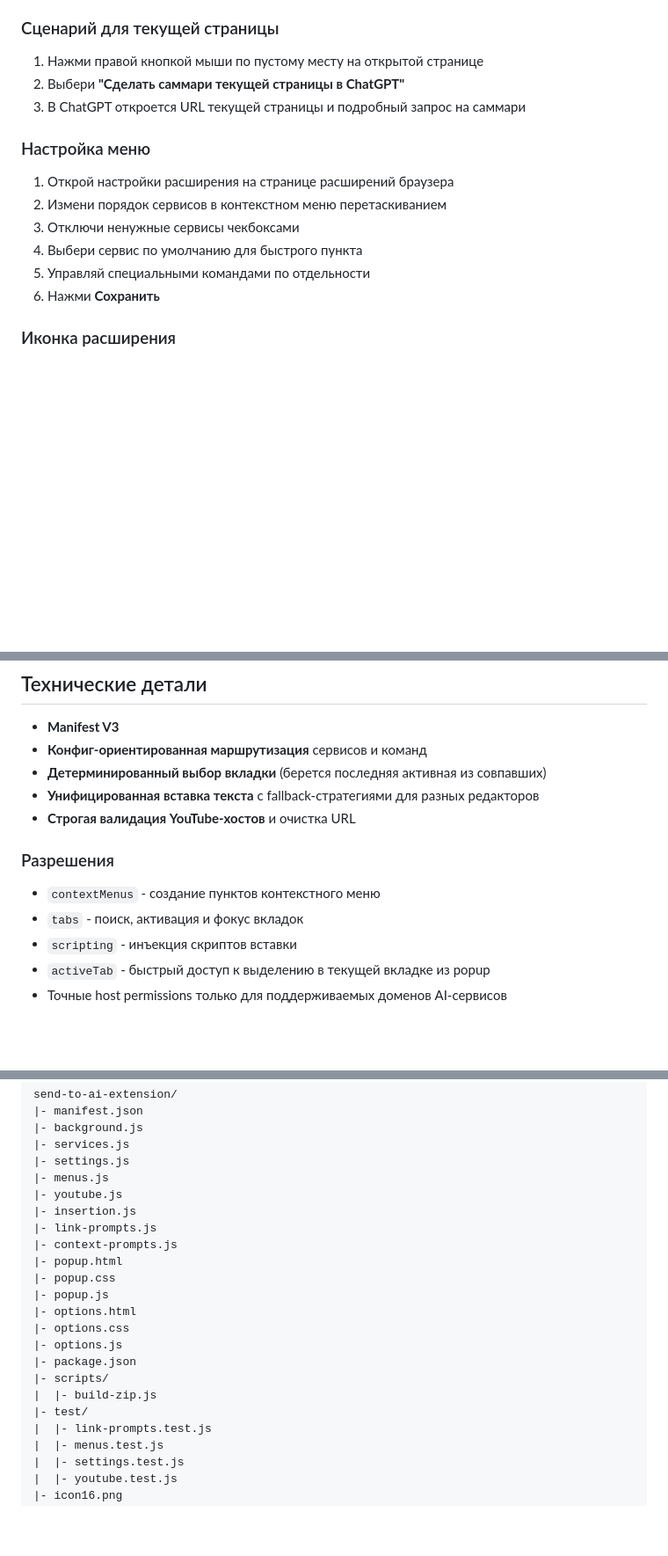
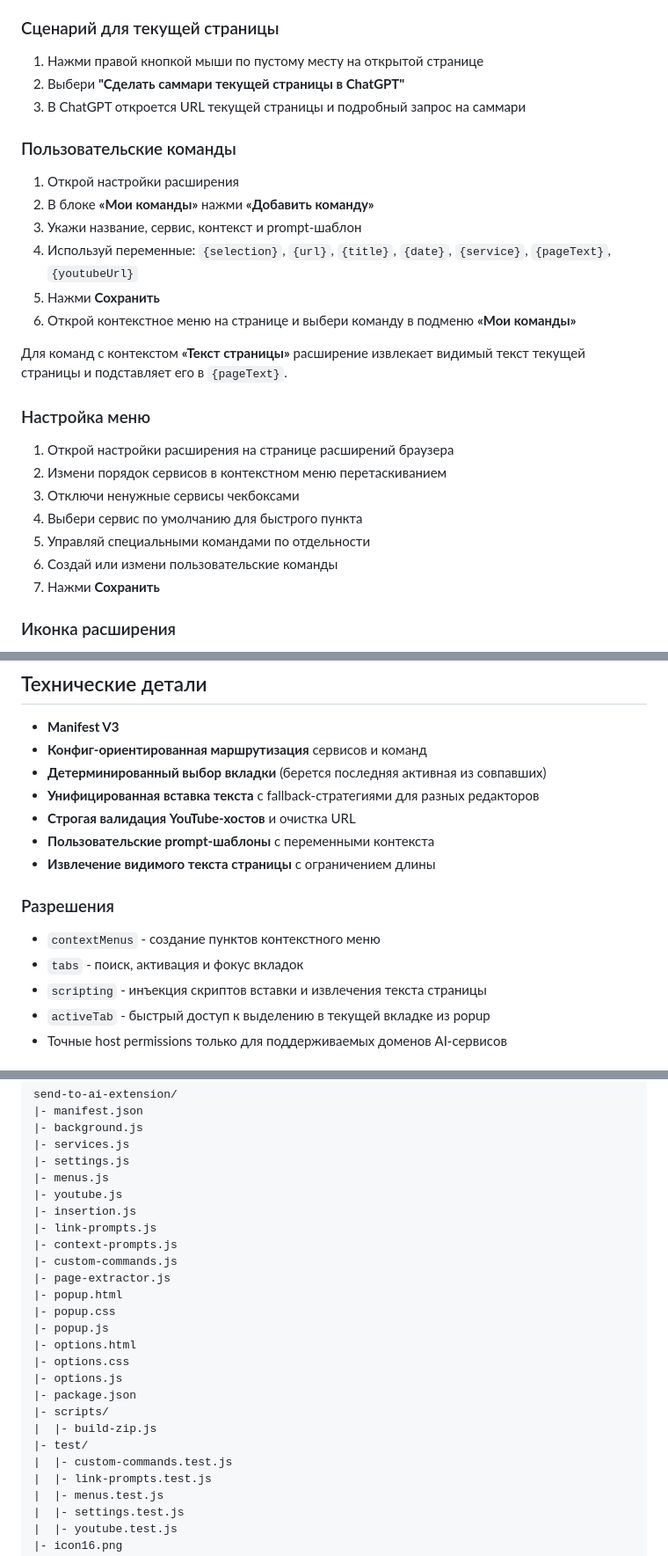
Before and after one commit to perejaslav/send-to-ai-extension, a Markdown page: README.md, 3 parts joined by grey strips. Shown at 88% size. GitHub-like rendering; blank space fills up the shorter version.

Commit message:
Document custom commands and page text extraction

```diff
--- a/README.md
+++ b/README.md
@@ -82,6 +85,17 @@
 2. Выбери **"Сделать саммари текущей страницы в ChatGPT"**
 3. В ChatGPT откроется URL текущей страницы и подробный запрос на саммари
 
+### Пользовательские команды
+
+1. Открой настройки расширения
+2. В блоке **«Мои команды»** нажми **«Добавить команду»**
+3. Укажи название, сервис, контекст и prompt-шаблон
+4. Используй переменные: `{selection}`, `{url}`, `{title}`, `{date}`, `{service}`, `{pageText}`, `{youtubeUrl}`
+5. Нажми **Сохранить**
+6. Открой контекстное меню на странице и выбери команду в подменю **«Мои команды»**
+
+Для команд с контекстом **«Текст страницы»** расширение извлекает видимый текст текущей страницы и подставляет его в `{pageText}`.
+
 ### Настройка меню
 
 1. Открой настройки расширения на странице расширений браузера
@@ -89,7 +103,8 @@
 3. Отключи ненужные сервисы чекбоксами
 4. Выбери сервис по умолчанию для быстрого пункта
 5. Управляй специальными командами по отдельности
-6. Нажми **Сохранить**
+6. Создай или измени пользовательские команды
+7. Нажми **Сохранить**
 
 ### Иконка расширения
 
@@ -103,12 +118,14 @@
 - **Детерминированный выбор вкладки** (берется последняя активная из совпавших)
 - **Унифицированная вставка текста** с fallback-стратегиями для разных редакторов
 - **Строгая валидация YouTube-хостов** и очистка URL
+- **Пользовательские prompt-шаблоны** с переменными контекста
+- **Извлечение видимого текста страницы** с ограничением длины
 
 ### Разрешения
 
 - `contextMenus` - создание пунктов контекстного меню
 - `tabs` - поиск, активация и фокус вкладок
-- `scripting` - инъекция скриптов вставки
+- `scripting` - инъекция скриптов вставки и извлечения текста страницы
 - `activeTab` - быстрый доступ к выделению в текущей вкладке из popup
 - Точные host permissions только для поддерживаемых доменов AI-сервисов
 
@@ -125,6 +142,8 @@ send-to-ai-extension/
 |- insertion.js
 |- link-prompts.js
 |- context-prompts.js
+|- custom-commands.js
+|- page-extractor.js
 |- popup.html
 |- popup.css
 |- popup.js
@@ -135,6 +154,7 @@ send-to-ai-extension/
 |- scripts/
 |  |- build-zip.js
 |- test/
+|  |- custom-commands.test.js
 |  |- link-prompts.test.js
 |  |- menus.test.js
 |  |- settings.test.js
```
Also changed, not shown: other parts of README.md (+3 -0 lines).
